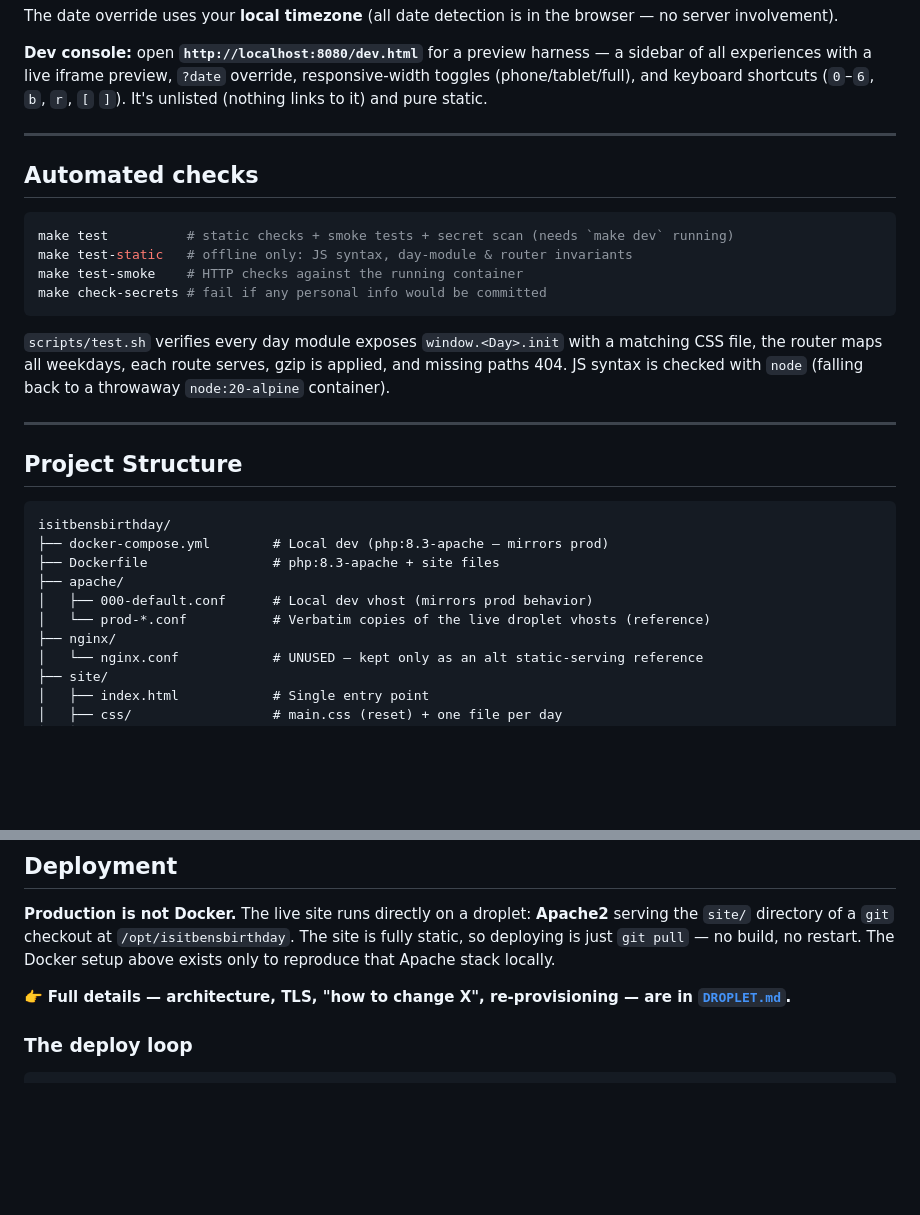
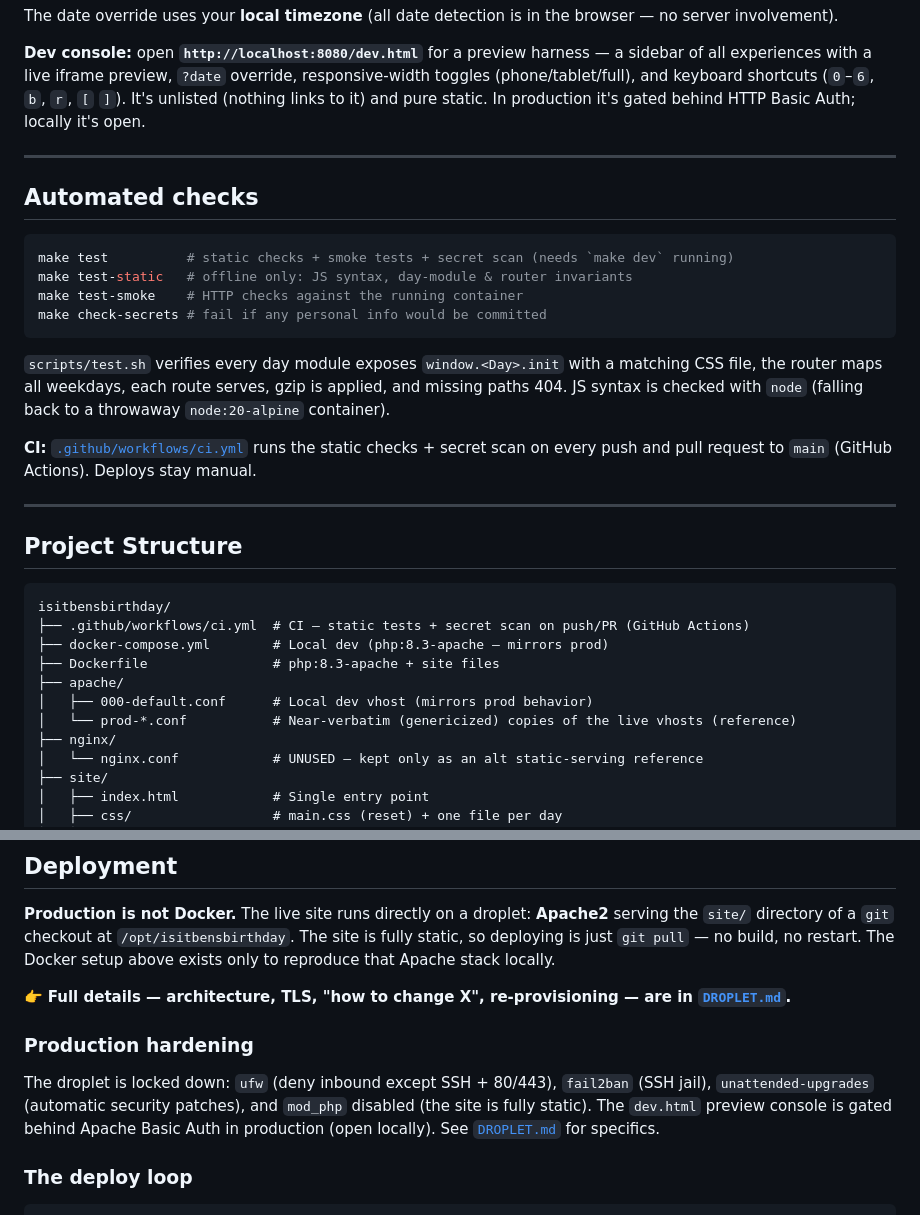
Before and after one commit to BenGNelson/isitbensbirthday.com, a Markdown page: README.md, 2 parts joined by grey strips. Drawn GitHub-style; blank space fills up the shorter version.

````diff
--- a/README.md
+++ b/README.md
@@ -68,7 +68,7 @@ The date override uses your **local timezone** (all date detection is in the bro
 **Dev console:** open **`http://localhost:8080/dev.html`** for a preview harness — a sidebar of
 all experiences with a live iframe preview, `?date` override, responsive-width toggles
 (phone/tablet/full), and keyboard shortcuts (`0`–`6`, `b`, `r`, `[` `]`). It's unlisted (nothing
-links to it) and pure static.
+links to it) and pure static. In production it's gated behind HTTP Basic Auth; locally it's open.
 
 ---
 
@@ -85,17 +85,21 @@ make check-secrets # fail if any personal info would be committed
 file, the router maps all weekdays, each route serves, gzip is applied, and missing paths 404.
 JS syntax is checked with `node` (falling back to a throwaway `node:20-alpine` container).
 
+**CI:** [`.github/workflows/ci.yml`](.github/workflows/ci.yml) runs the static checks + secret scan
+on every push and pull request to `main` (GitHub Actions). Deploys stay manual.
+
 ---
 
 ## Project Structure
 
 ```
 isitbensbirthday/
+├── .github/workflows/ci.yml  # CI — static tests + secret scan on push/PR (GitHub Actions)
 ├── docker-compose.yml        # Local dev (php:8.3-apache — mirrors prod)
 ├── Dockerfile                # php:8.3-apache + site files
 ├── apache/
 │   ├── 000-default.conf      # Local dev vhost (mirrors prod behavior)
-│   └── prod-*.conf           # Verbatim copies of the live droplet vhosts (reference)
+│   └── prod-*.conf           # Near-verbatim (genericized) copies of the live vhosts (reference)
 ├── nginx/
 │   └── nginx.conf            # UNUSED — kept only as an alt static-serving reference
 ├── site/
@@ -130,6 +134,13 @@ reproduce that Apache stack locally.
 
 👉 **Full details — architecture, TLS, "how to change X", re-provisioning — are in
 [`DROPLET.md`](DROPLET.md).**
+
+### Production hardening
+
+The droplet is locked down: `ufw` (deny inbound except SSH + 80/443), `fail2ban` (SSH jail),
+`unattended-upgrades` (automatic security patches), and `mod_php` disabled (the site is fully
+static). The `dev.html` preview console is gated behind Apache Basic Auth in production (open
+locally). See [`DROPLET.md`](DROPLET.md) for specifics.
 
 ### The deploy loop
 
````
Also changed, not shown: DROPLET.md (+11 -3 lines).
